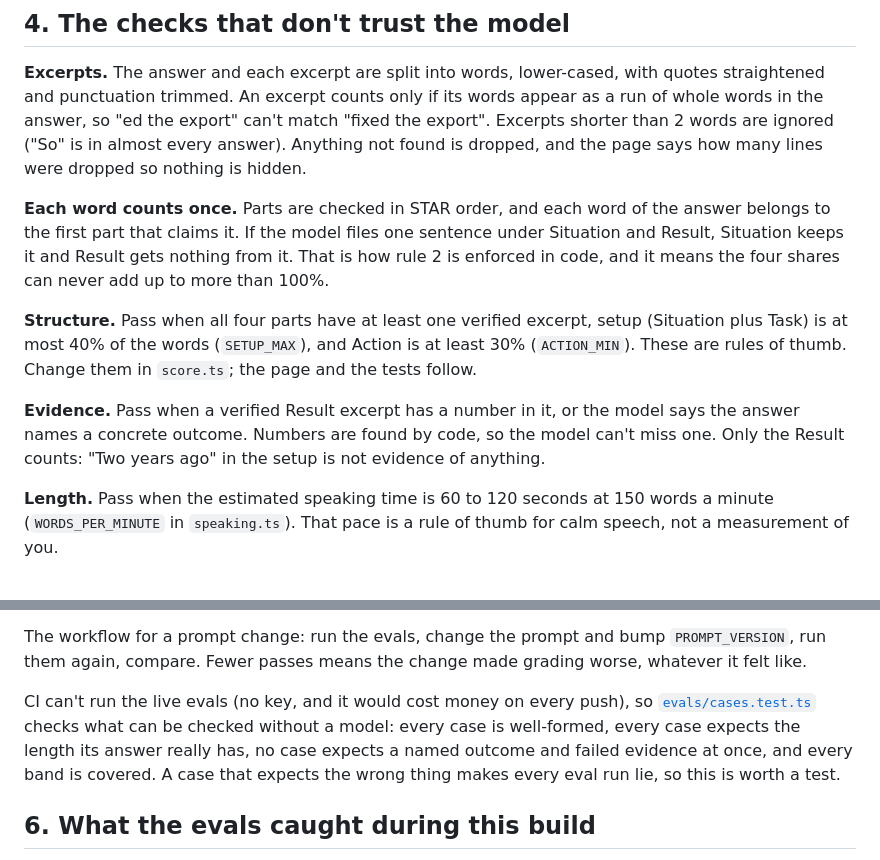
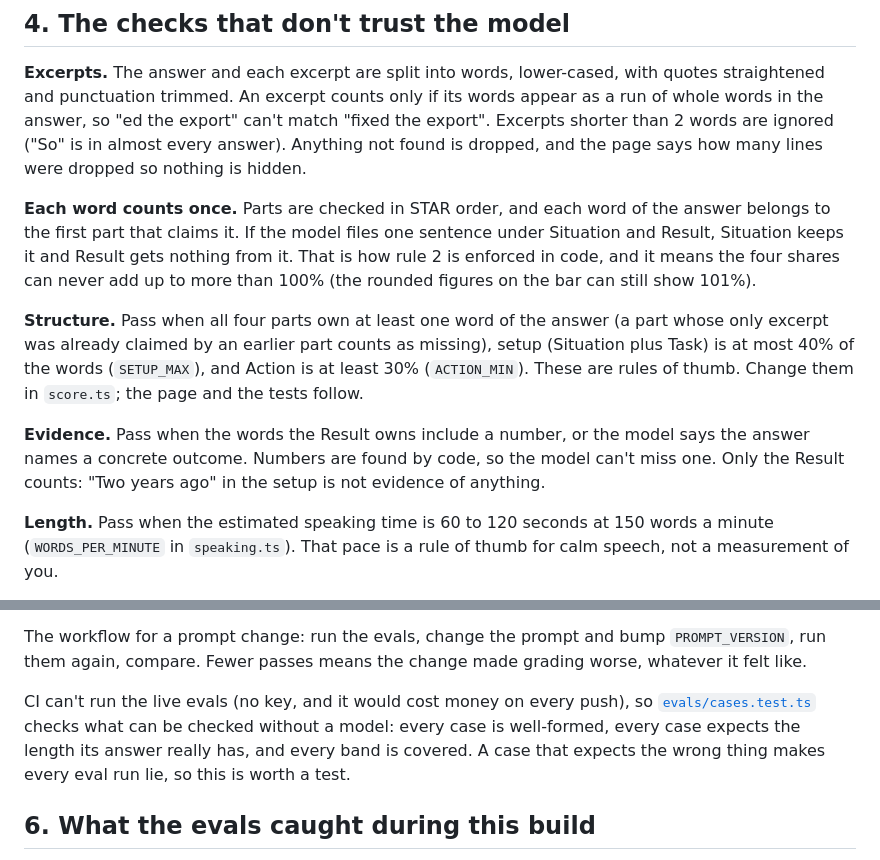
Before and after one commit to daksh2197/interview-room, a Markdown page: docs/THE-PROMPT.md, 2 parts joined by grey strips. Rendered like a GitHub page.

```diff
--- a/docs/THE-PROMPT.md
+++ b/docs/THE-PROMPT.md
@@ -84,11 +84,11 @@ So the reply is checked twice: once by the API's constraint, once by `validateMo
 
 **Excerpts.** The answer and each excerpt are split into words, lower-cased, with quotes straightened and punctuation trimmed. An excerpt counts only if its words appear as a run of whole words in the answer, so "ed the export" can't match "fixed the export". Excerpts shorter than 2 words are ignored ("So" is in almost every answer). Anything not found is dropped, and the page says how many lines were dropped so nothing is hidden.
 
-**Each word counts once.** Parts are checked in STAR order, and each word of the answer belongs to the first part that claims it. If the model files one sentence under Situation and Result, Situation keeps it and Result gets nothing from it. That is how rule 2 is enforced in code, and it means the four shares can never add up to more than 100%.
+**Each word counts once.** Parts are checked in STAR order, and each word of the answer belongs to the first part that claims it. If the model files one sentence under Situation and Result, Situation keeps it and Result gets nothing from it. That is how rule 2 is enforced in code, and it means the four shares can never add up to more than 100% (the rounded figures on the bar can still show 101%).
 
-**Structure.** Pass when all four parts have at least one verified excerpt, setup (Situation plus Task) is at most 40% of the words (`SETUP_MAX`), and Action is at least 30% (`ACTION_MIN`). These are rules of thumb. Change them in `score.ts`; the page and the tests follow.
+**Structure.** Pass when all four parts own at least one word of the answer (a part whose only excerpt was already claimed by an earlier part counts as missing), setup (Situation plus Task) is at most 40% of the words (`SETUP_MAX`), and Action is at least 30% (`ACTION_MIN`). These are rules of thumb. Change them in `score.ts`; the page and the tests follow.
 
-**Evidence.** Pass when a verified Result excerpt has a number in it, or the model says the answer names a concrete outcome. Numbers are found by code, so the model can't miss one. Only the Result counts: "Two years ago" in the setup is not evidence of anything.
+**Evidence.** Pass when the words the Result owns include a number, or the model says the answer names a concrete outcome. Numbers are found by code, so the model can't miss one. Only the Result counts: "Two years ago" in the setup is not evidence of anything.
 
 **Length.** Pass when the estimated speaking time is 60 to 120 seconds at 150 words a minute (`WORDS_PER_MINUTE` in `speaking.ts`). That pace is a rule of thumb for calm speech, not a measurement of you.
 
@@ -128,7 +128,7 @@ plus a line for every failure saying which check disagreed. It exits with code 1
 
 The workflow for a prompt change: run the evals, change the prompt and bump `PROMPT_VERSION`, run them again, compare. Fewer passes means the change made grading worse, whatever it felt like.
 
-CI can't run the live evals (no key, and it would cost money on every push), so [`evals/cases.test.ts`](../evals/cases.test.ts) checks what can be checked without a model: every case is well-formed, every case expects the length its answer really has, no case expects a named outcome and failed evidence at once, and every band is covered. A case that expects the wrong thing makes every eval run lie, so this is worth a test.
+CI can't run the live evals (no key, and it would cost money on every push), so [`evals/cases.test.ts`](../evals/cases.test.ts) checks what can be checked without a model: every case is well-formed, every case expects the length its answer really has, and every band is covered. A case that expects the wrong thing makes every eval run lie, so this is worth a test.
 
 ## 6. What the evals caught during this build
 
```
Also changed, not shown: README.md (+1 -2 lines), docs/CTO-NOTES.md (+1 -1 lines), docs/screenshots/phone.png, public/og.png, 3 other files.
